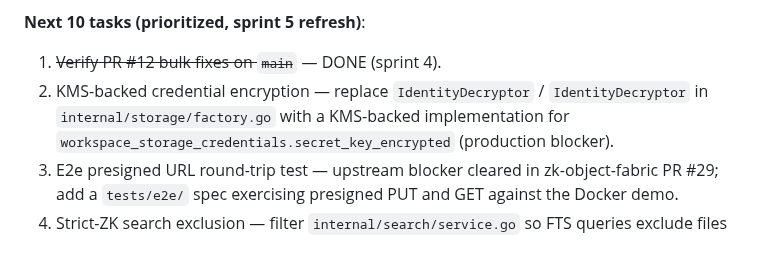
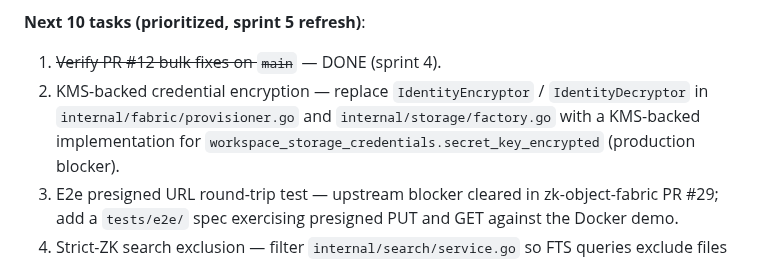
Before and after one commit to kennguy3n/zk-drive, a Markdown page: docs/PROGRESS.md, the part around the change. Drawn GitHub-style.

Commit message:
docs(progress): fix Task 2 typo — IdentityEncryptor/IdentityDecryptor + add provisioner.go scope

```diff
--- a/docs/PROGRESS.md
+++ b/docs/PROGRESS.md
@@ -633,9 +633,9 @@ Checklist:
 **Next 10 tasks (prioritized, sprint 5 refresh)**:
 
 1. ~~Verify PR #12 bulk fixes on `main`~~ — DONE (sprint 4).
-2. KMS-backed credential encryption — replace `IdentityDecryptor` /
-   `IdentityDecryptor` in `internal/storage/factory.go` with a
-   KMS-backed implementation for
+2. KMS-backed credential encryption — replace `IdentityEncryptor` /
+   `IdentityDecryptor` in `internal/fabric/provisioner.go` and
+   `internal/storage/factory.go` with a KMS-backed implementation for
    `workspace_storage_credentials.secret_key_encrypted` (production
    blocker).
 3. E2e presigned URL round-trip test — upstream blocker cleared in
```
